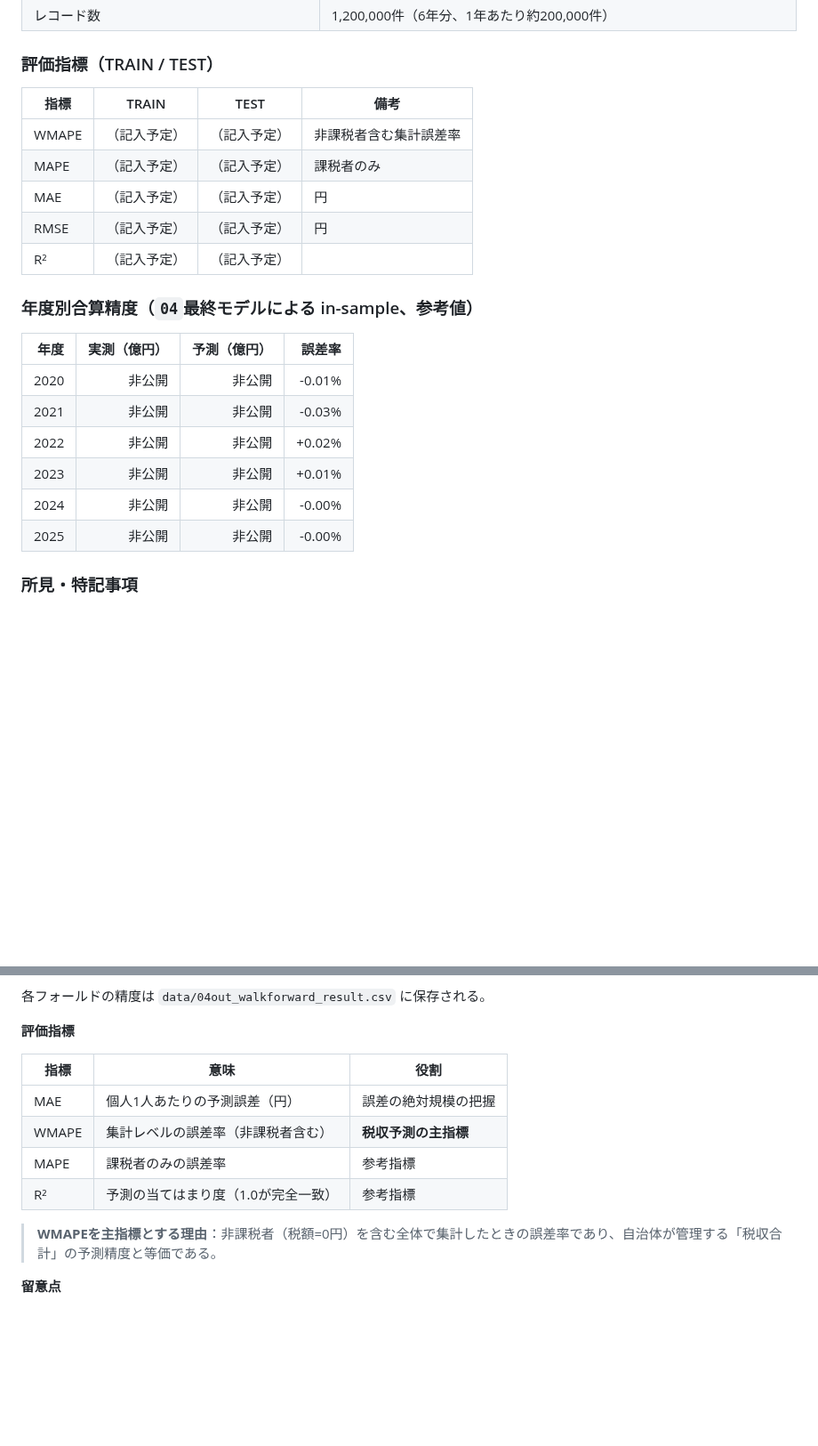
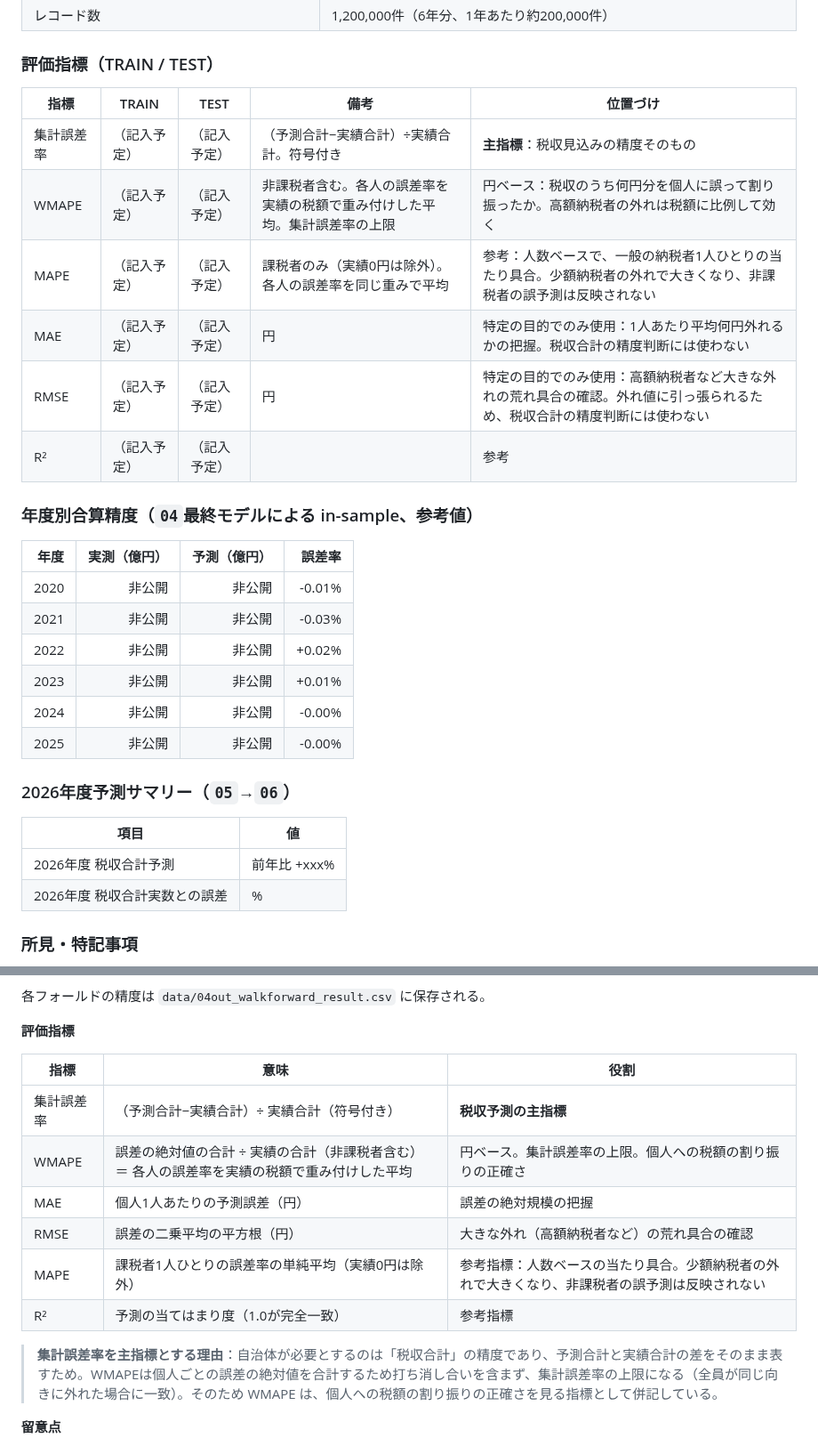
Before and after one commit to takactkc123-create/revenue_forecast, a Markdown page: README.md, 2 parts joined by grey strips. Shown at 89% size. GitHub-like rendering; blank space fills up the shorter version.

```diff
--- a/README.md
+++ b/README.md
@@ -281,13 +282,14 @@ Windows PowerShellでも同じコマンドがそのまま使用可能
 
 ### 評価指標（TRAIN / TEST）
 
-| 指標 | TRAIN | TEST | 備考 |
-|---|---|---|---|
-| WMAPE | （記入予定） | （記入予定） | 非課税者含む集計誤差率 |
-| MAPE | （記入予定） | （記入予定） | 課税者のみ |
-| MAE | （記入予定） | （記入予定） | 円 |
-| RMSE | （記入予定） | （記入予定） | 円 |
-| R² | （記入予定） | （記入予定） | |
+| 指標 | TRAIN | TEST | 備考 | 位置づけ |
+|---|---|---|---|---|
+| 集計誤差率 | （記入予定） | （記入予定） | （予測合計−実績合計）÷実績合計。符号付き | **主指標**：税収見込みの精度そのもの |
+| WMAPE | （記入予定） | （記入予定） | 非課税者含む。各人の誤差率を実績の税額で重み付けした平均。集計誤差率の上限 | 円ベース：税収のうち何円分を個人に誤って割り振ったか。高額納税者の外れは税額に比例して効く |
+| MAPE | （記入予定） | （記入予定） | 課税者のみ（実績0円は除外）。各人の誤差率を同じ重みで平均 | 参考：人数ベースで、一般の納税者1人ひとりの当たり具合。少額納税者の外れで大きくなり、非課税者の誤予測は反映されない |
+| MAE | （記入予定） | （記入予定） | 円 | 特定の目的でのみ使用：1人あたり平均何円外れるかの把握。税収合計の精度判断には使わない |
+| RMSE | （記入予定） | （記入予定） | 円 | 特定の目的でのみ使用：高額納税者など大きな外れの荒れ具合の確認。外れ値に引っ張られるため、税収合計の精度判断には使わない |
+| R² | （記入予定） | （記入予定） | | 参考 |
 
 
 ### 年度別合算精度（`04`最終モデルによる in-sample、参考値）
@@ -300,6 +302,14 @@ Windows PowerShellでも同じコマンドがそのまま使用可能
 | 2023 | 非公開 | 非公開 | +0.01% |
 | 2024 | 非公開 | 非公開 | -0.00% |
 | 2025 | 非公開 | 非公開 | -0.00% |
+
+### 2026年度予測サマリー（`05`→`06`）
+
+| 項目 | 値 |
+|---|---|
+| 2026年度 税収合計予測 | 前年比 +xxx% |
+| 2026年度 税収合計実数との誤差 | % |
+
 
 
 ### 所見・特記事項
@@ -444,12 +454,14 @@ Windows PowerShellでも同じコマンドがそのまま使用可能
 
 | 指標 | 意味 | 役割 |
 |---|---|---|
+| 集計誤差率 | （予測合計−実績合計）÷ 実績合計（符号付き） | **税収予測の主指標** |
+| WMAPE | 誤差の絶対値の合計 ÷ 実績の合計（非課税者含む）＝ 各人の誤差率を実績の税額で重み付けした平均 | 円ベース。集計誤差率の上限。個人への税額の割り振りの正確さ |
 | MAE | 個人1人あたりの予測誤差（円） | 誤差の絶対規模の把握 |
-| WMAPE | 集計レベルの誤差率（非課税者含む） | **税収予測の主指標** |
-| MAPE | 課税者のみの誤差率 | 参考指標 |
+| RMSE | 誤差の二乗平均の平方根（円） | 大きな外れ（高額納税者など）の荒れ具合の確認 |
+| MAPE | 課税者1人ひとりの誤差率の単純平均（実績0円は除外） | 参考指標：人数ベースの当たり具合。少額納税者の外れで大きくなり、非課税者の誤予測は反映されない |
 | R² | 予測の当てはまり度（1.0が完全一致） | 参考指標 |
 
-> **WMAPEを主指標とする理由**：非課税者（税額=0円）を含む全体で集計したときの誤差率であり、自治体が管理する「税収合計」の予測精度と等価である。
+> **集計誤差率を主指標とする理由**：自治体が必要とするのは「税収合計」の精度であり、予測合計と実績合計の差をそのまま表すため。WMAPEは個人ごとの誤差の絶対値を合計するため打ち消し合いを含まず、集計誤差率の上限になる（全員が同じ向きに外れた場合に一致）。そのため WMAPE は、個人への税額の割り振りの正確さを見る指標として併記している。
 
 **留意点**
 
```
Also changed, not shown: other parts of README.md (+9 -8 lines), 05_results/fig5_評価指標.png, 4 other files.
